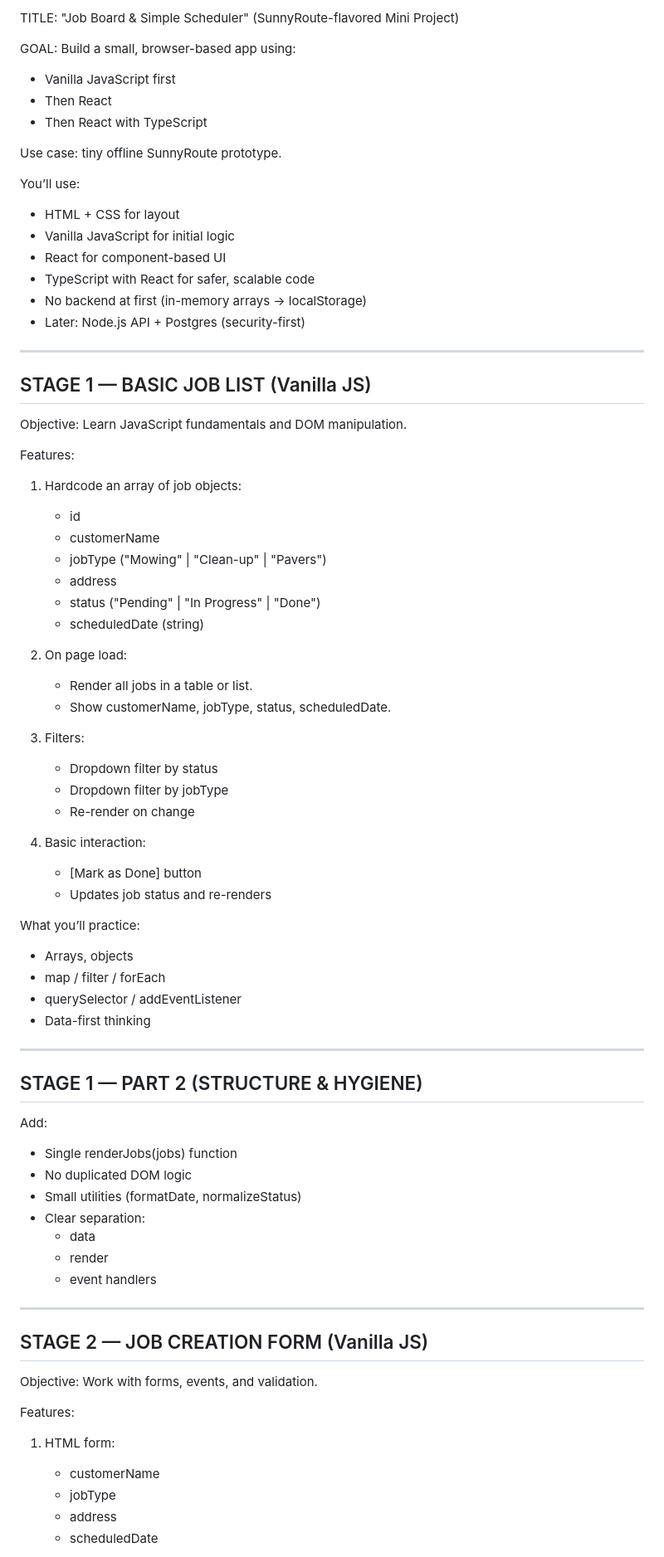
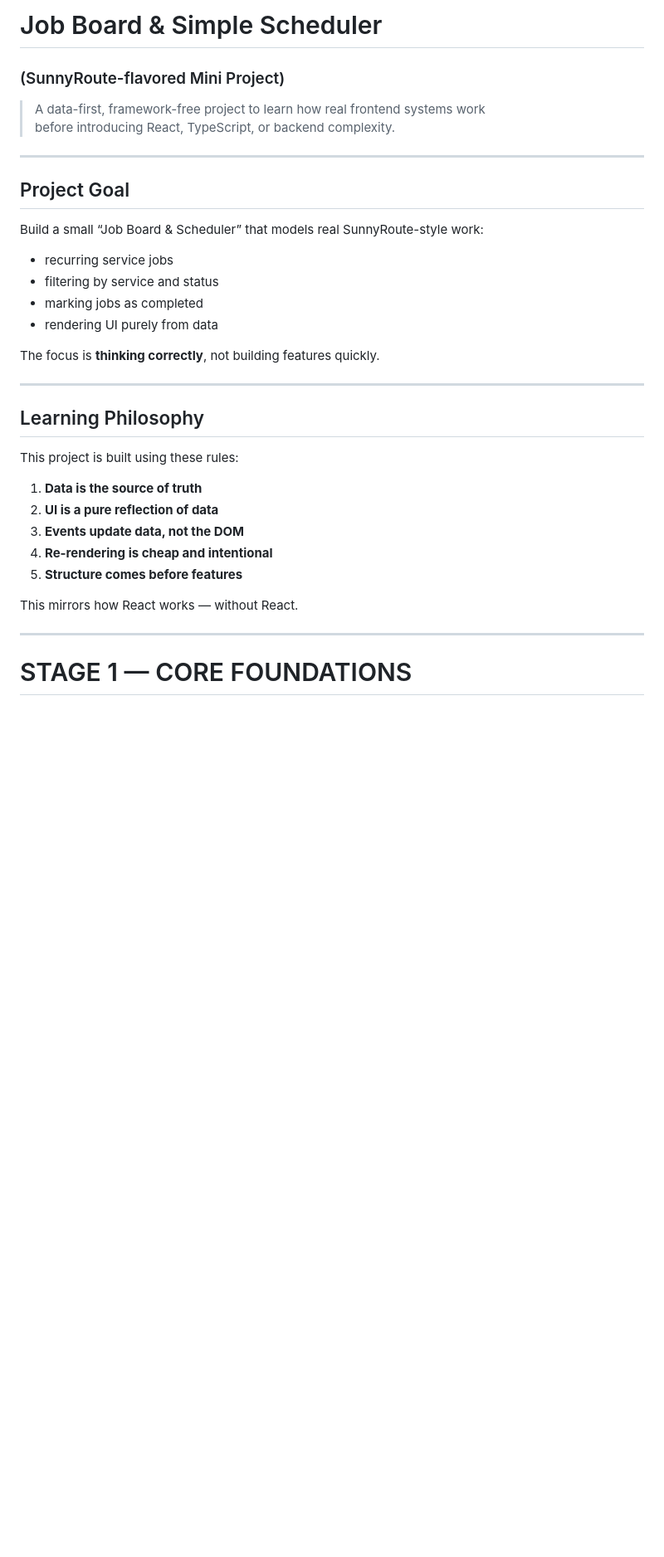
Before and after one commit to almonteco/js-ts--lab, a Markdown page: README.md, the part around one of its changes. Shown at 83% size. Drawn GitHub-style; blank space fills up the shorter version.

```diff
--- a/README.md
+++ b/README.md
@@ -1,77 +1,36 @@
-TITLE: "Job Board & Simple Scheduler" (SunnyRoute-flavored Mini Project)
+# Job Board & Simple Scheduler
+### (SunnyRoute-flavored Mini Project)
 
-GOAL:
-Build a small, browser-based app using:
-- Vanilla JavaScript first
-- Then React
-- Then React with TypeScript
+> A data-first, framework-free project to learn how real frontend systems work
+> before introducing React, TypeScript, or backend complexity.
 
-Use case: tiny offline SunnyRoute prototype.
+---
 
-You’ll use:
-- HTML + CSS for layout
-- Vanilla JavaScript for initial logic
-- React for component-based UI
-- TypeScript with React for safer, scalable code
-- No backend at first (in-memory arrays → localStorage)
-- Later: Node.js API + Postgres (security-first)
+## Project Goal
 
-------------------------------------------------
-STAGE 1 — BASIC JOB LIST (Vanilla JS)
-------------------------------------------------
-Objective:
-Learn JavaScript fundamentals and DOM manipulation.
+Build a small “Job Board & Scheduler” that models real SunnyRoute-style work:
+- recurring service jobs
+- filtering by service and status
+- marking jobs as completed
+- rendering UI purely from data
 
-Features:
-1. Hardcode an array of job objects:
-   - id
-   - customerName
-   - jobType ("Mowing" | "Clean-up" | "Pavers")
-   - address
-   - status ("Pending" | "In Progress" | "Done")
-   - scheduledDate (string)
+The focus is **thinking correctly**, not building features quickly.
 
-2. On page load:
-   - Render all jobs in a table or list.
-   - Show customerName, jobType, status, scheduledDate.
+---
 
-3. Filters:
-   - Dropdown filter by status
-   - Dropdown filter by jobType
-   - Re-render on change
+## Learning Philosophy
 
-4. Basic interaction:
-   - [Mark as Done] button
-   - Updates job status and re-renders
+This project is built using these rules:
 
-What you’ll practice:
-- Arrays, objects
-- map / filter / forEach
-- querySelector / addEventListener
-- Data-first thinking
+1. **Data is the source of truth**
+2. **UI is a pure reflection of data**
+3. **Events update data, not the DOM**
+4. **Re-rendering is cheap and intentional**
+5. **Structure comes before features**
 
-------------------------------------------------
-STAGE 1 — PART 2 (STRUCTURE & HYGIENE)
-------------------------------------------------
-Add:
-- Single renderJobs(jobs) function
-- No duplicated DOM logic
-- Small utilities (formatDate, normalizeStatus)
-- Clear separation:
-  - data
-  - render
-  - event handlers
+This mirrors how React works — without React.
 
-------------------------------------------------
-STAGE 2 — JOB CREATION FORM (Vanilla JS)
-------------------------------------------------
-Objective:
-Work with forms, events, and validation.
+---
 
-Features:
-1. HTML form:
-   - customerName
-   - jobType
-   - address
-   - scheduledDate
+# STAGE 1 — CORE FOUNDATIONS
 
```
Also changed, not shown: other parts of README.md (+107 -172 lines).
